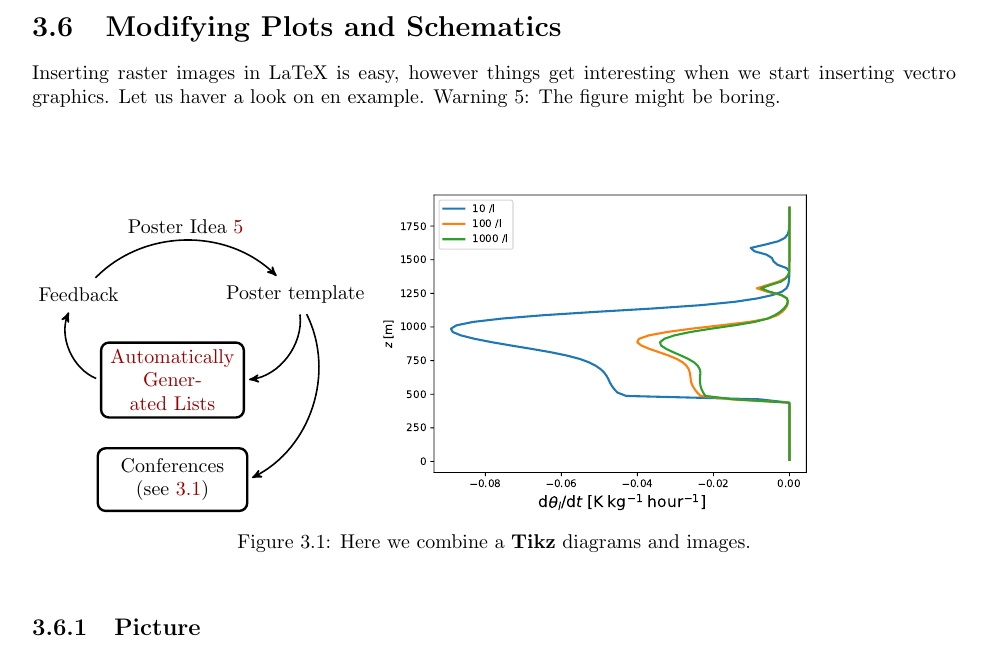
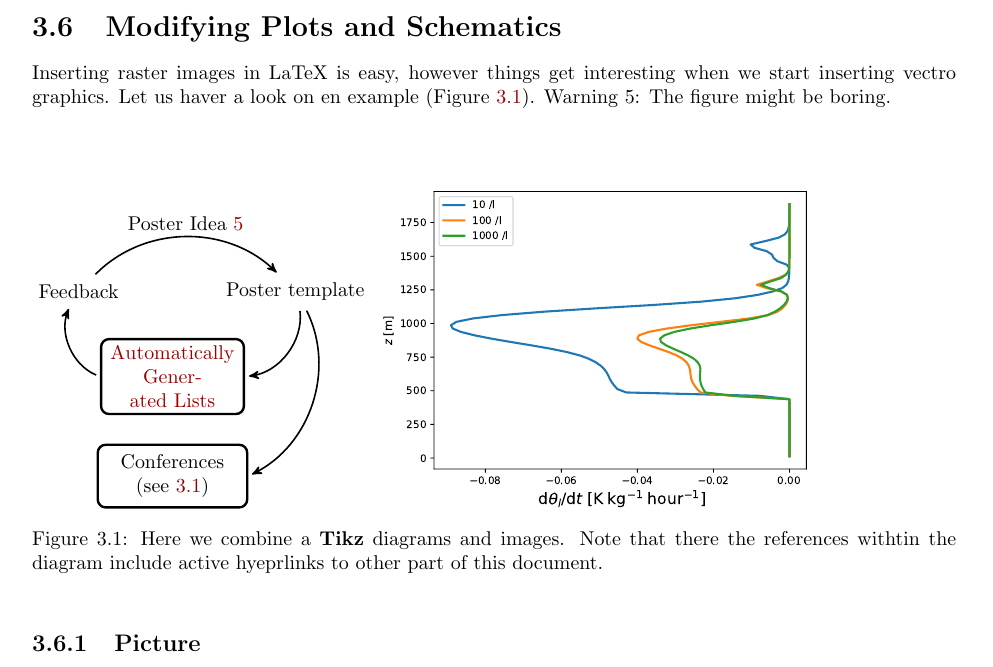
Before and after one commit to jchylik/advanced_latex_workshop, a LaTeX thesis (day1latex_adjusted1.tex): part of page 7 of 11, cut so that both start at the same text. Compiled offline with pdfLaTeX.

Commit message:
Explanatory caption for schematics.

```diff
--- a/day1latex_adjusted1.tex
+++ b/day1latex_adjusted1.tex
@@ -259,14 +259,14 @@ In this small exercise, we are going to add an entry to the table of content tha
 \newpage
  \section{Modifying Plots and Schematics}\label{sec:figures}
 
- Inserting raster images in LaTeX is easy, however things get interesting when we start inserting vectro graphics. Let us haver a look on en example. Warning \arabic{warning}:  The figure might be boring.\\
+ Inserting raster images in LaTeX is easy, however things get interesting when we start inserting vectro graphics. Let us haver a look on en example (Figure \ref{fig:figures}). Warning \arabic{warning}:  The figure might be boring.\\
  %\newpage
  %\thispagestyle{empty}
  %--> replace example with figure of radiation?
  \begin{figure}[!ht]
          \input{./latex/diagram.tex}       % insert the diagram as first panel
      \includegraphics[width=0.52\textwidth]{./figures/prof_tend.pdf}
-        \caption[Diagrams and plots]{Here we combine a \textbf{Tikz} diagrams and images.}
+        \caption[Diagrams and plots]{Here we combine a \textbf{Tikz} diagrams and images. Note that there the references withtin the diagram include active hyeprlinks to other part of this document.}
       \label{fig:figures}
  \end{figure}
 
```
